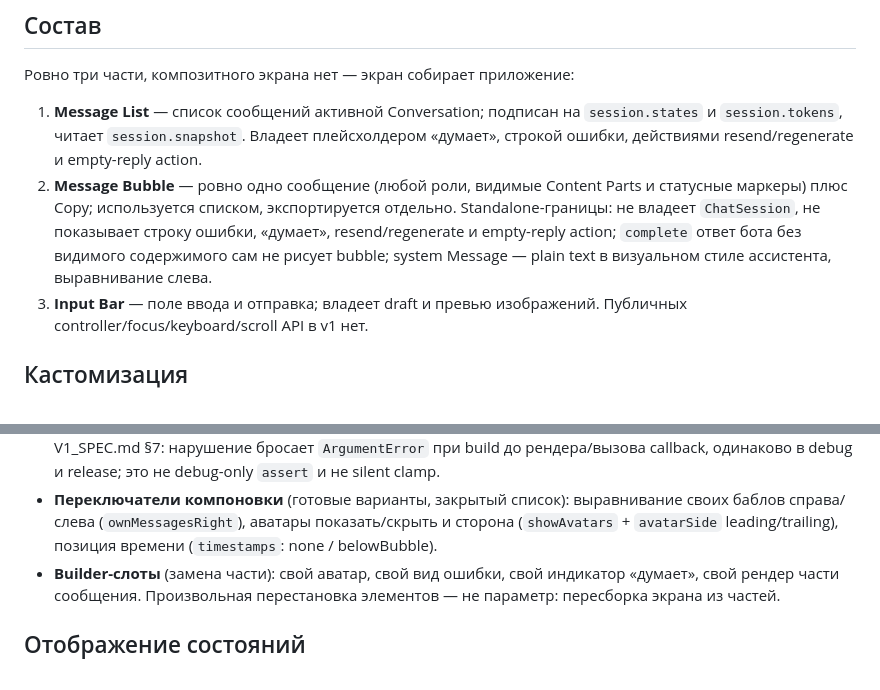
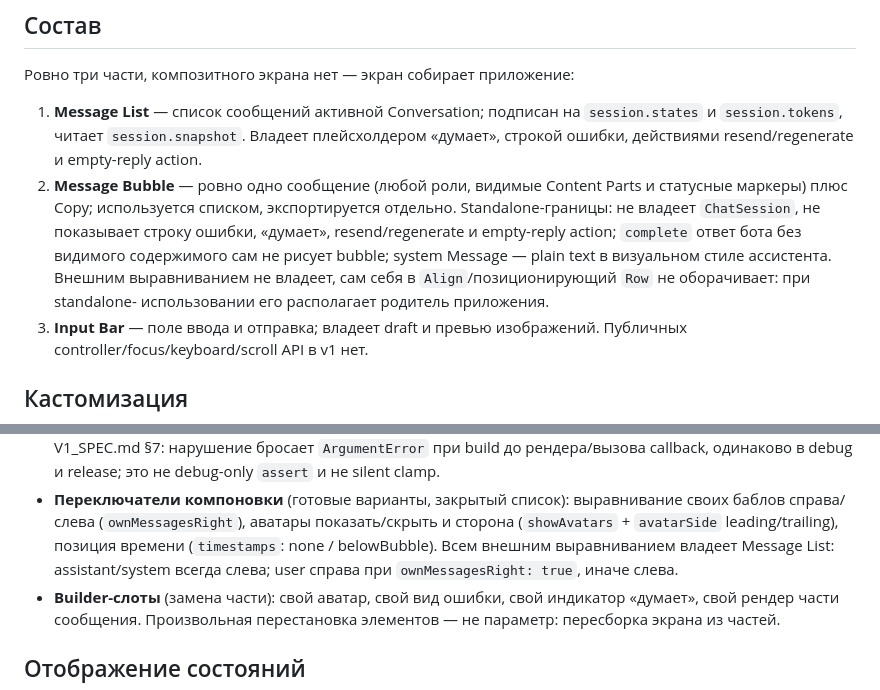
Before and after one commit to lukovi4/chat_ai, a Markdown page: docs/widgets-spec.md, 2 parts joined by grey strips. GitHub-like rendering.

Commit message:
Clarify chat bubble alignment ownership

```diff
--- a/docs/widgets-spec.md
+++ b/docs/widgets-spec.md
@@ -16,7 +16,9 @@
    отдельно. Standalone-границы: не владеет `ChatSession`, не показывает
    строку ошибки, «думает», resend/regenerate и empty-reply action; `complete`
    ответ бота без видимого содержимого сам не рисует bubble; system Message —
-   plain text в визуальном стиле ассистента, выравнивание слева.
+   plain text в визуальном стиле ассистента. Внешним выравниванием не владеет,
+   сам себя в `Align`/позиционирующий `Row` не оборачивает: при standalone-
+   использовании его располагает родитель приложения.
 3. **Input Bar** — поле ввода и отправка; владеет draft и превью изображений.
    Публичных controller/focus/keyboard/scroll API в v1 нет.
 
@@ -41,6 +43,8 @@
   выравнивание своих баблов справа/слева (`ownMessagesRight`), аватары
   показать/скрыть и сторона (`showAvatars` + `avatarSide`
   leading/trailing), позиция времени (`timestamps`: none / belowBubble).
+  Всем внешним выравниванием владеет Message List: assistant/system всегда
+  слева; user справа при `ownMessagesRight: true`, иначе слева.
 - **Builder-слоты** (замена части): свой аватар, свой вид ошибки, свой
   индикатор «думает», свой рендер части сообщения. Произвольная перестановка
   элементов — не параметр: пересборка экрана из частей.
```
Also changed, not shown: V1_SPEC.md (+6 -2 lines).
